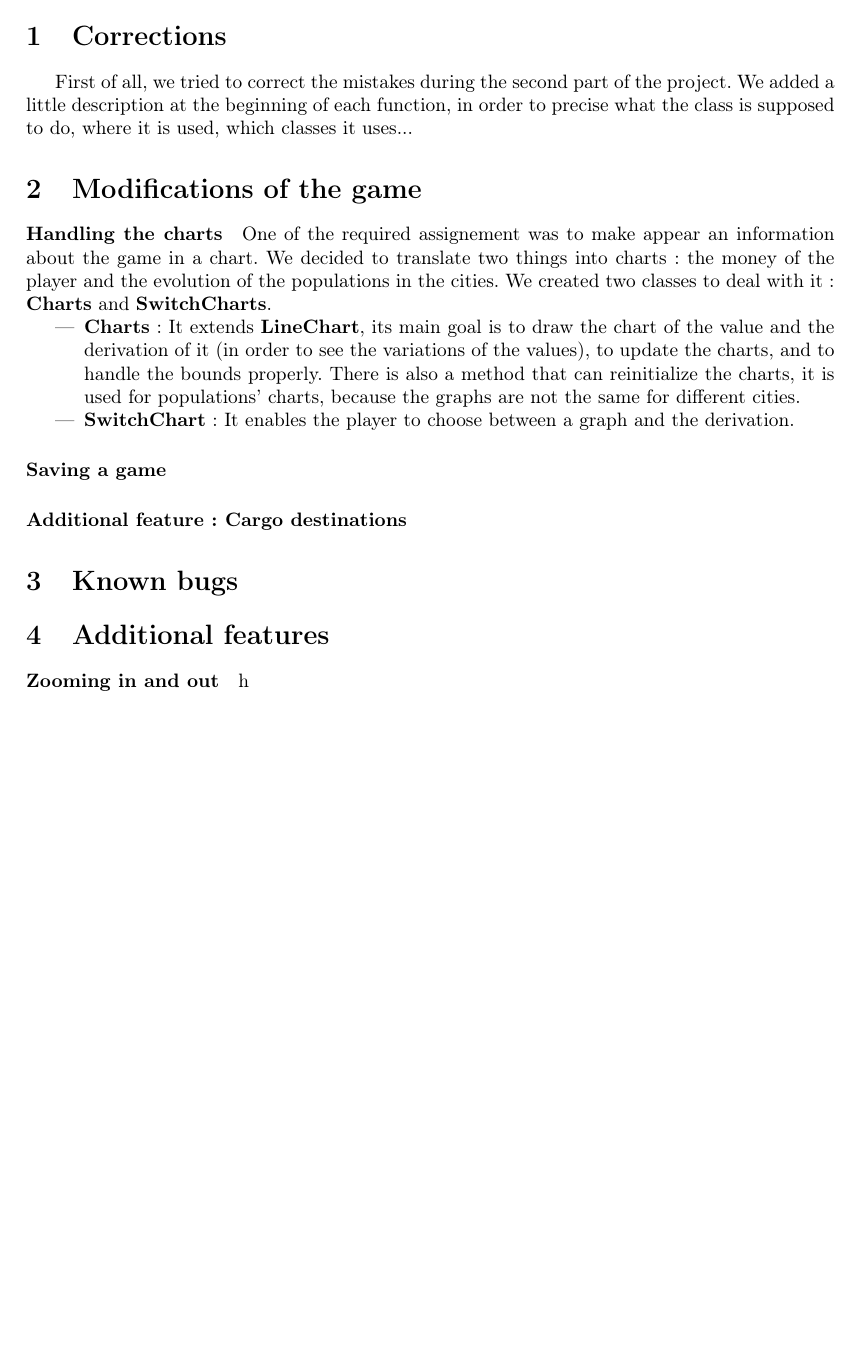
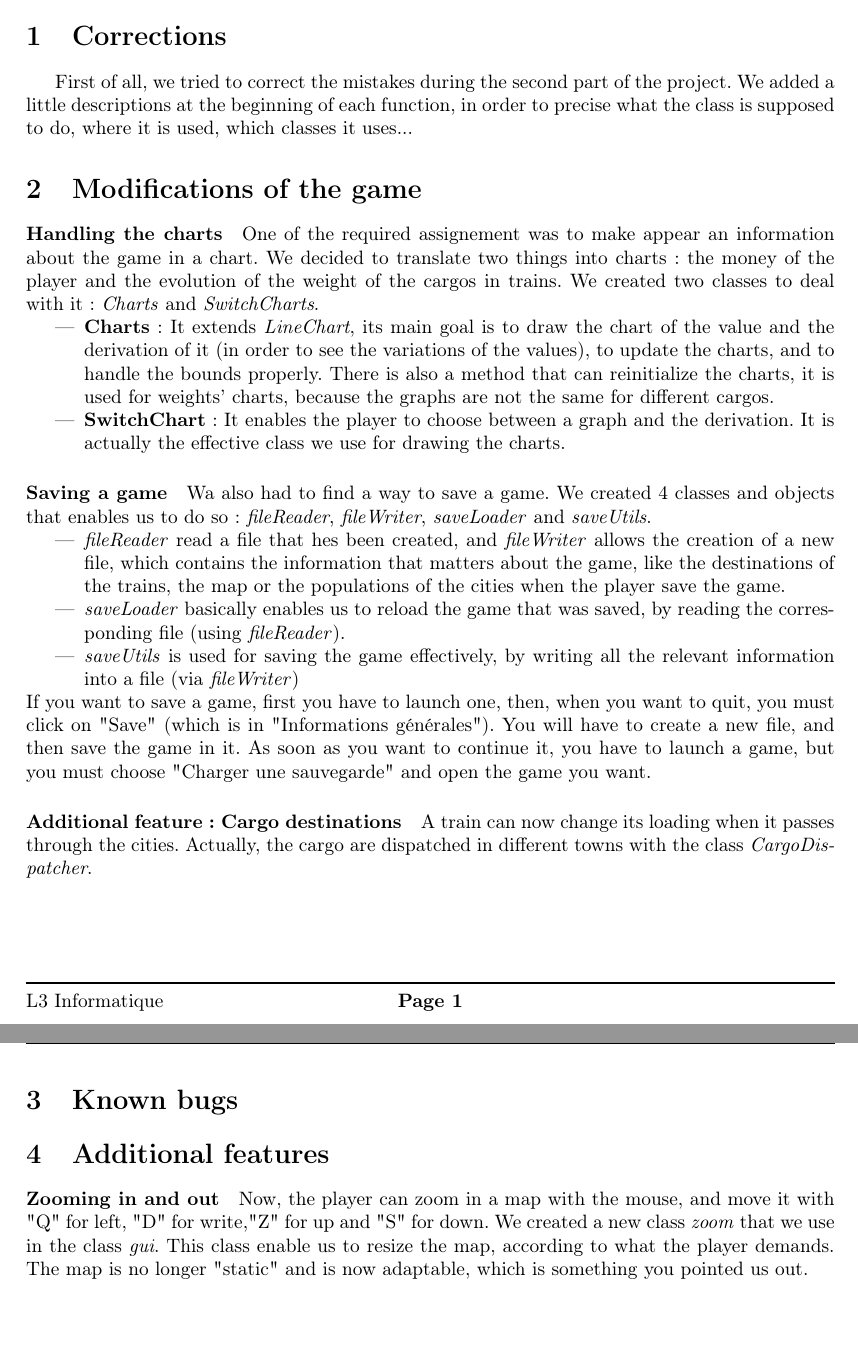
Before and after one commit to Xyouz/RailRoad-Tycoon, a LaTeX document (Rapport1/rapportpart3.tex): part of the page before the commit and two parts of pages 1 and 2 of 2 after it, the two joined at a grey line, cut so that both start at the same text, the shorter picture padded with empty space. Compiled offline with LaTeX, dvips and Ghostscript.

Commit message:
rapport suite (une sauvagarde vaut mieux que deux tu l'auras)

```diff
--- a/Rapport1/rapportpart3.tex
+++ b/Rapport1/rapportpart3.tex
@@ -42,24 +42,34 @@
 	\thispagestyle{fancy}
 	\section{Corrections}
 
-	First of all, we tried to correct the mistakes during the second part of the project. We added a little description at the beginning of each function, in order to precise what the class is supposed to do, where it is used, which classes it uses...
+	First of all, we tried to correct the mistakes during the second part of the project. We added a little descriptions at the beginning of each function, in order to precise what the class is supposed to do, where it is used, which classes it uses...
 
 	\section{Modifications of the game}
 
 	\paragraph{Handling the charts}
-	One of the required assignement was to make appear an information about the game in a chart. We decided to translate two things into charts: the money of the player and the evolution of the populations in the cities. We created two classes to deal with it : \textbf{Charts} and \textbf{SwitchCharts}.
+	One of the required assignement was to make appear an information about the game in a chart. We decided to translate two things into charts: the money of the player and the evolution of the weight of the cargos in trains. We created two classes to deal with it : \textit{Charts} and \textit{SwitchCharts}.
 	\begin{itemize}
-		\item \textbf{Charts }: It extends \textbf{LineChart}, its main goal is to draw the chart of the value and the derivation of it (in order to see the variations of the values), to update the charts, and to handle the bounds properly. There is also a method that can reinitialize the charts, it is used for populations' charts, because the graphs are not the same for different cities.
-		\item \textbf{SwitchChart} : It enables the player to choose between a graph and the derivation.
+		\item \textbf{Charts }: It extends \textit{LineChart}, its main goal is to draw the chart of the value and the derivation of it (in order to see the variations of the values), to update the charts, and to handle the bounds properly. There is also a method that can reinitialize the charts, it is used for weights' charts, because the graphs are not the same for different cargos.
+		\item \textbf{SwitchChart} : It enables the player to choose between a graph and the derivation. It is actually the effective class we use for drawing the charts.
 	\end{itemize}
 	\paragraph{Saving a game}
+	Wa also had to find a way to save a game. We created 4 classes and objects that enables us to do so: \textit{fileReader}, \textit{fileWriter}, \textit{saveLoader} and \textit{saveUtils}.
+	\begin{itemize}
+		\item \textit{fileReader} read a file that hes been created, and \textit{fileWriter} allows the creation of a new file, which contains the information that matters about the game, like the destinations of the trains, the map or the populations of the cities when the player save the game.
+		\item \textit{saveLoader} basically enables us to reload the game that was saved, by reading the corresponding file (using \textit{fileReader}).
+		\item  \textit{saveUtils} is used for saving the game effectively, by writing all the relevant information into a file (via \textit{fileWriter})
+	\end{itemize}
+	If you want to save a game, first you have to launch one, then, when you want to quit, you must click on "Save" (which is in "Informations générales"). You will have to create a new file, and then save the game in it.
+	As soon as you want to continue it, you have to launch a game, but you must choose "Charger une sauvegarde" and open the game you want.
+
 	\paragraph{Additional feature: Cargo destinations}
+	A train can now change its loading when it passes through the cities. Actually, the cargo are dispatched in different towns with the class \textit{CargoDispatcher}.
 
 	\section{Known bugs}
 
 	\section{Additional features}
 	\paragraph{Zooming in and out}
-	h
+	Now, the player can zoom in a map with the mouse, and move it with "Q" for left, "D" for write,"Z" for up and "S" for down. We created a new class \textit{zoom} that we use in the class \textit{gui}. This class enable us to resize the map, according to what the player demands. The map is no longer "static" and is now adaptable, which is something you pointed us out.
 
 
 
```
